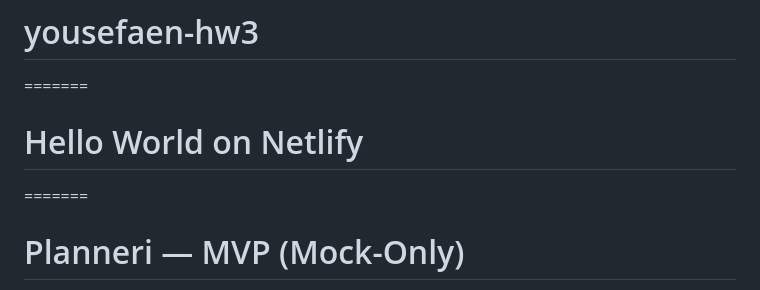
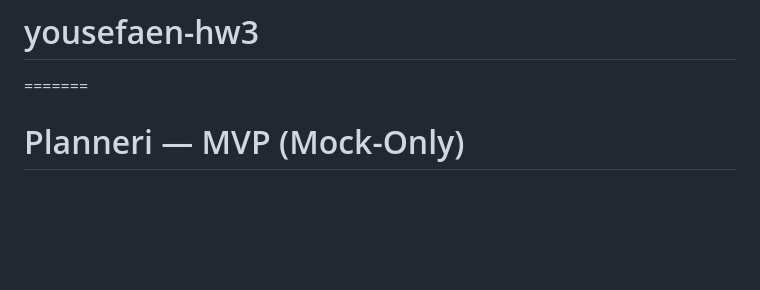
Before and after one commit to Yousefaen/yousefaen-hw3, a Markdown page: README.md, the part around the change. GitHub-like rendering; blank space fills up the shorter version.

```diff
--- a/README.md
+++ b/README.md
@@ -7,8 +7,7 @@ Github repo: https://github.com/Yousefaen/yousefaen-hw3
 
 # yousefaen-hw3
 =======
-# Hello World on Netlify
-=======
+
 # Planneri — MVP (Mock-Only)
 
 
```
